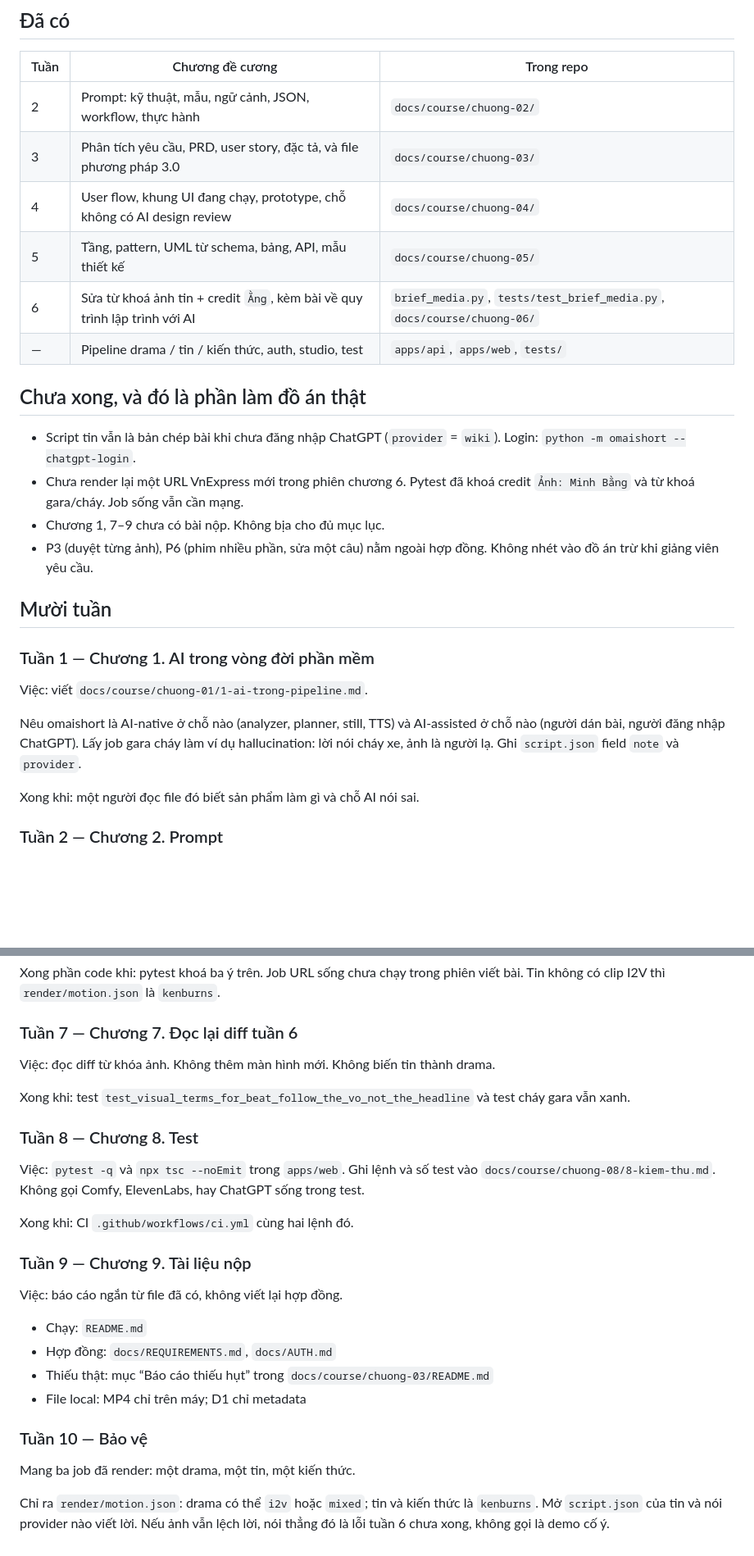
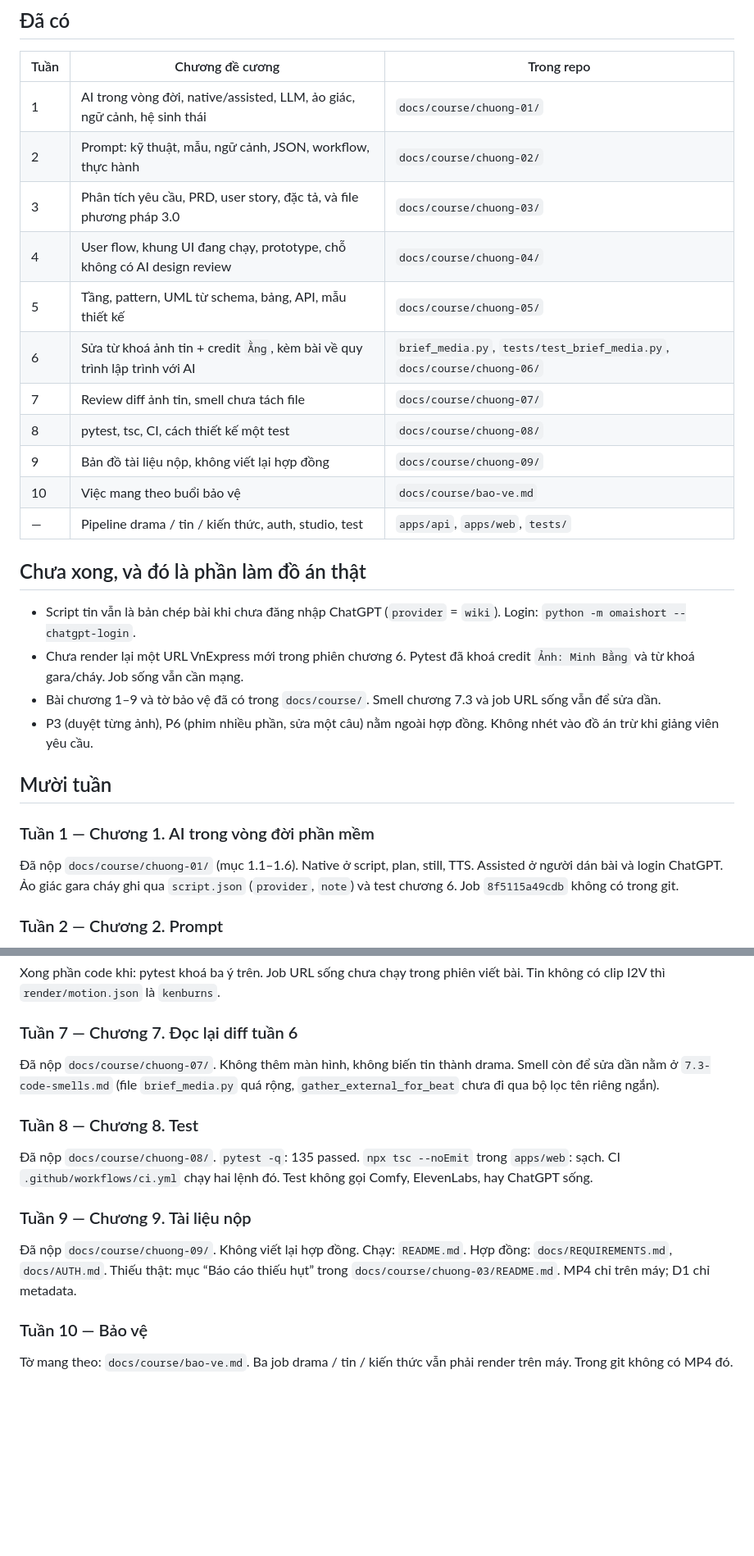
Before and after one commit to minhduy6868/omaishort---short-video-creation, a Markdown page: docs/course/LO-TRINH.md, 2 parts joined by grey strips. Shown at 82% size. GitHub-like rendering; blank space fills up the shorter version.

Commit message:
docs(course): add the defense sheet and mark chapters 1-9 done
Co-authored-by: Cursor <cursoragent@cursor.com>

```diff
--- a/docs/course/LO-TRINH.md
+++ b/docs/course/LO-TRINH.md
@@ -8,29 +8,30 @@ Mỗi tuần bám một chương trong đề cương. Làm xong tuần đó rồ
 
 | Tuần | Chương đề cương | Trong repo |
 | --- | --- | --- |
+| 1 | AI trong vòng đời, native/assisted, LLM, ảo giác, ngữ cảnh, hệ sinh thái | `docs/course/chuong-01/` |
 | 2 | Prompt: kỹ thuật, mẫu, ngữ cảnh, JSON, workflow, thực hành | `docs/course/chuong-02/` |
 | 3 | Phân tích yêu cầu, PRD, user story, đặc tả, và file phương pháp 3.0 | `docs/course/chuong-03/` |
 | 4 | User flow, khung UI đang chạy, prototype, chỗ không có AI design review | `docs/course/chuong-04/` |
 | 5 | Tầng, pattern, UML từ schema, bảng, API, mẫu thiết kế | `docs/course/chuong-05/` |
 | 6 | Sửa từ khoá ảnh tin + credit `Ằng`, kèm bài về quy trình lập trình với AI | `brief_media.py`, `tests/test_brief_media.py`, `docs/course/chuong-06/` |
+| 7 | Review diff ảnh tin, smell chưa tách file | `docs/course/chuong-07/` |
+| 8 | pytest, tsc, CI, cách thiết kế một test | `docs/course/chuong-08/` |
+| 9 | Bản đồ tài liệu nộp, không viết lại hợp đồng | `docs/course/chuong-09/` |
+| 10 | Việc mang theo buổi bảo vệ | `docs/course/bao-ve.md` |
 | — | Pipeline drama / tin / kiến thức, auth, studio, test | `apps/api`, `apps/web`, `tests/` |
 
 ## Chưa xong, và đó là phần làm đồ án thật
 
 - Script tin vẫn là bản chép bài khi chưa đăng nhập ChatGPT (`provider` = `wiki`). Login: `python -m omaishort --chatgpt-login`.
 - Chưa render lại một URL VnExpress mới trong phiên chương 6. Pytest đã khoá credit `Ảnh: Minh Bằng` và từ khoá gara/cháy. Job sống vẫn cần mạng.
-- Chương 1, 7–9 chưa có bài nộp. Không bịa cho đủ mục lục.
+- Bài chương 1–9 và tờ bảo vệ đã có trong `docs/course/`. Smell chương 7.3 và job URL sống vẫn để sửa dần.
 - P3 (duyệt từng ảnh), P6 (phim nhiều phần, sửa một câu) nằm ngoài hợp đồng. Không nhét vào đồ án trừ khi giảng viên yêu cầu.
 
 ## Mười tuần
 
 ### Tuần 1 — Chương 1. AI trong vòng đời phần mềm
 
-Việc: viết `docs/course/chuong-01/1-ai-trong-pipeline.md`.
-
-Nêu omaishort là AI-native ở chỗ nào (analyzer, planner, still, TTS) và AI-assisted ở chỗ nào (người dán bài, người đăng nhập ChatGPT). Lấy job gara cháy làm ví dụ hallucination: lời nói cháy xe, ảnh là người lạ. Ghi `script.json` field `note` và `provider`.
-
-Xong khi: một người đọc file đó biết sản phẩm làm gì và chỗ AI nói sai.
+Đã nộp `docs/course/chuong-01/` (mục 1.1–1.6). Native ở script, plan, still, TTS. Assisted ở người dán bài và login ChatGPT. Ảo giác gara cháy ghi qua `script.json` (`provider`, `note`) và test chương 6. Job `8f5115a49cdb` không có trong git.
 
 ### Tuần 2 — Chương 2. Prompt
 
@@ -60,27 +61,16 @@ Xong phần code khi: pytest khoá ba ý trên. Job URL sống chưa chạy tron
 
 ### Tuần 7 — Chương 7. Đọc lại diff tuần 6
 
-Việc: đọc diff từ khóa ảnh. Không thêm màn hình mới. Không biến tin thành drama.
-
-Xong khi: test `test_visual_terms_for_beat_follow_the_vo_not_the_headline` và test cháy gara vẫn xanh.
+Đã nộp `docs/course/chuong-07/`. Không thêm màn hình, không biến tin thành drama. Smell còn để sửa dần nằm ở `7.3-code-smells.md` (file `brief_media.py` quá rộng, `gather_external_for_beat` chưa đi qua bộ lọc tên riêng ngắn).
 
 ### Tuần 8 — Chương 8. Test
 
-Việc: `pytest -q` và `npx tsc --noEmit` trong `apps/web`. Ghi lệnh và số test vào `docs/course/chuong-08/8-kiem-thu.md`. Không gọi Comfy, ElevenLabs, hay ChatGPT sống trong test.
-
-Xong khi: CI `.github/workflows/ci.yml` cùng hai lệnh đó.
+Đã nộp `docs/course/chuong-08/`. `pytest -q`: 135 passed. `npx tsc --noEmit` trong `apps/web`: sạch. CI `.github/workflows/ci.yml` chạy hai lệnh đó. Test không gọi Comfy, ElevenLabs, hay ChatGPT sống.
 
 ### Tuần 9 — Chương 9. Tài liệu nộp
 
-Việc: báo cáo ngắn từ file đã có, không viết lại hợp đồng.
-
-- Chạy: `README.md`
-- Hợp đồng: `docs/REQUIREMENTS.md`, `docs/AUTH.md`
-- Thiếu thật: mục “Báo cáo thiếu hụt” trong `docs/course/chuong-03/README.md`
-- File local: MP4 chỉ trên máy; D1 chỉ metadata
+Đã nộp `docs/course/chuong-09/`. Không viết lại hợp đồng. Chạy: `README.md`. Hợp đồng: `docs/REQUIREMENTS.md`, `docs/AUTH.md`. Thiếu thật: mục “Báo cáo thiếu hụt” trong `docs/course/chuong-03/README.md`. MP4 chỉ trên máy; D1 chỉ metadata.
 
 ### Tuần 10 — Bảo vệ
 
-Mang ba job đã render: một drama, một tin, một kiến thức.
-
-Chỉ ra `render/motion.json`: drama có thể `i2v` hoặc `mixed`; tin và kiến thức là `kenburns`. Mở `script.json` của tin và nói provider nào viết lời. Nếu ảnh vẫn lệch lời, nói thẳng đó là lỗi tuần 6 chưa xong, không gọi là demo cố ý.
+Tờ mang theo: `docs/course/bao-ve.md`. Ba job drama / tin / kiến thức vẫn phải render trên máy. Trong git không có MP4 đó.
```
Also changed, not shown: docs/course/bao-ve.md (added, +29 -0 lines).
